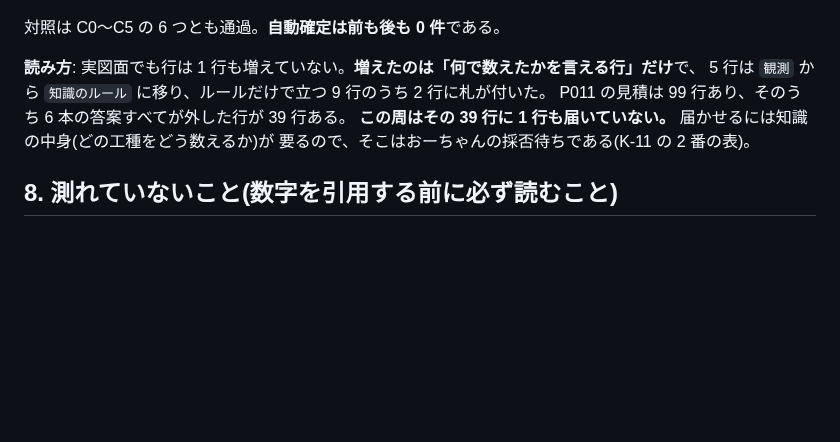
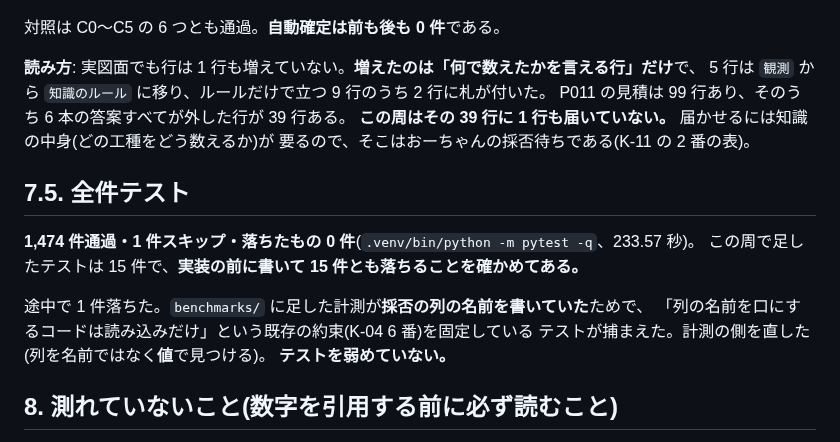
Before and after one commit to buildprotokyo-byte/-, a Markdown page: docs/d_knowledge_rule_linkage_report.md, the part around the change. Rendered like a GitHub page; blank space fills up the shorter version.

Commit message:
報告に全件テストの結果を足す(1,474件通過)
途中で落ちた 1 件(計測が採否の列の名前を書いていた)と、その直し方も書いた。
テストは弱めていない。

Co-Authored-By: Claude Opus 5 (1M context) <noreply@anthropic.com>
Claude-Session: https://claude.ai/code/session_01Wih2QrLhFd7kM3EFgG8EsG

```diff
--- a/docs/d_knowledge_rule_linkage_report.md
+++ b/docs/d_knowledge_rule_linkage_report.md
@@ -126,6 +126,16 @@ P011 の見積は 99 行あり、そのうち 6 本の答案すべてが外し
 **この周はその 39 行に 1 行も届いていない。** 届かせるには知識の中身(どの工種をどう数えるか)が
 要るので、そこはおーちゃんの採否待ちである(K-11 の 2 番の表)。
 
+## 7.5. 全件テスト
+
+**1,474 件通過・1 件スキップ・落ちたもの 0 件**(`.venv/bin/python -m pytest -q`、233.57 秒)。
+この周で足したテストは 15 件で、**実装の前に書いて 15 件とも落ちることを確かめてある。**
+
+途中で 1 件落ちた。`benchmarks/` に足した計測が**採否の列の名前を書いていた**ためで、
+「列の名前を口にするコードは読み込みだけ」という既存の約束(K-04 6 番)を固定している
+テストが捕まえた。計測の側を直した(列を名前ではなく**値**で見つける)。
+**テストを弱めていない。**
+
 ## 8. 測れていないこと(数字を引用する前に必ず読むこと)
 
 - **引用した知識が正しいかは測っていない。** 見本が引いているのは公共建築数量積算基準からの
```
